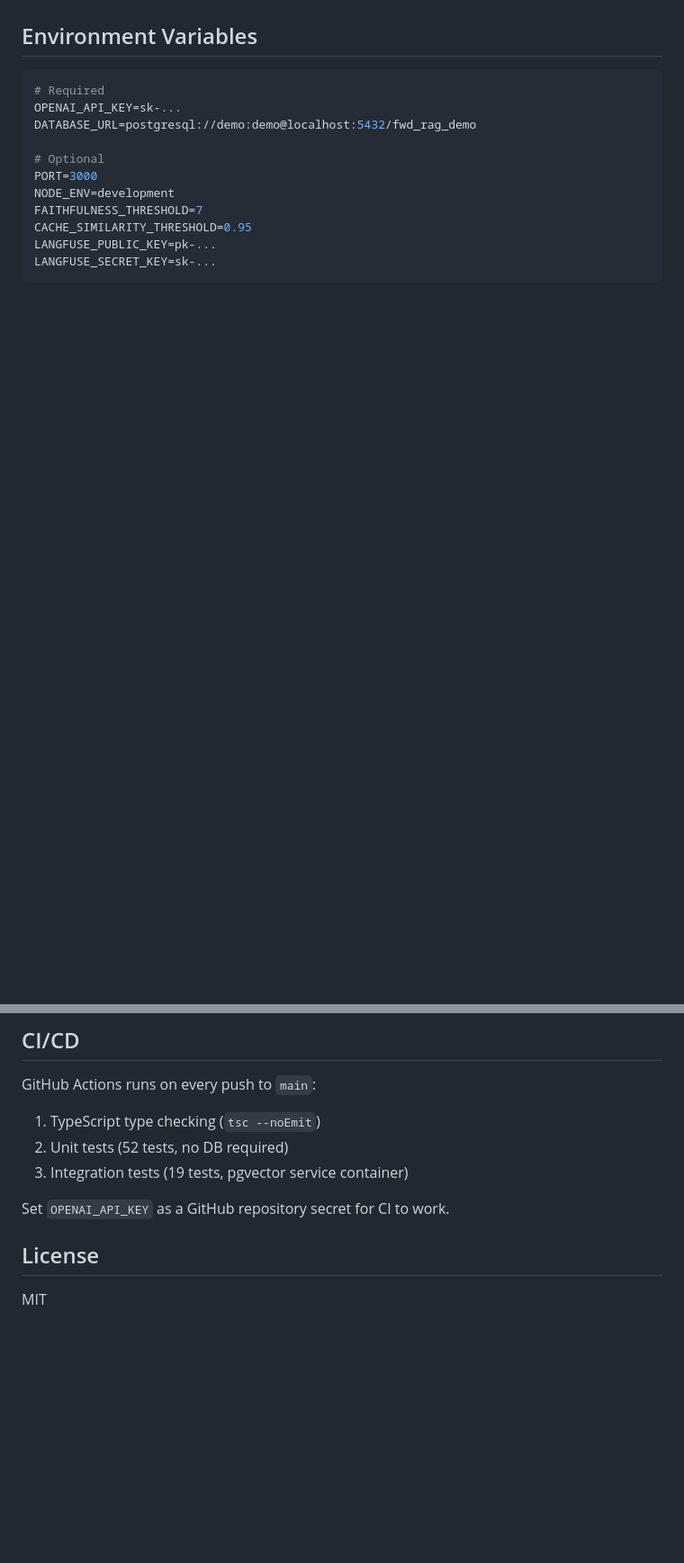
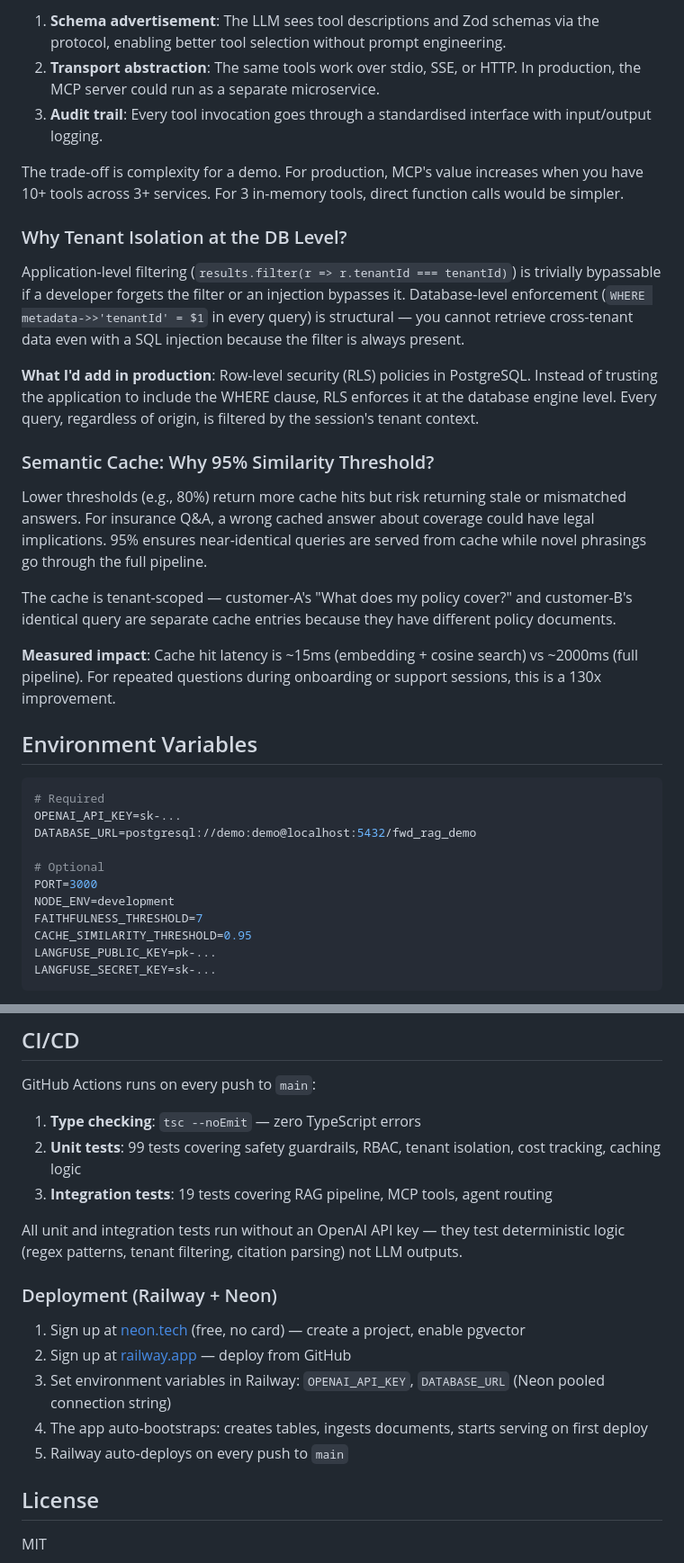
Before and after one commit to manik-soin/fwd-rag-demo, a Markdown page: README.md, 2 parts joined by grey strips. Shown at 90% size. GitHub-like rendering; blank space fills up the shorter version.

```diff
--- a/README.md
+++ b/README.md
@@ -176,3 +214,22 @@ $ npm run verify
+1. **Schema advertisement**: The LLM sees tool descriptions and Zod schemas via the protocol, enabling better tool selection without prompt engineering.
+2. **Transport abstraction**: The same tools work over stdio, SSE, or HTTP. In production, the MCP server could run as a separate microservice.
+3. **Audit trail**: Every tool invocation goes through a standardised interface with input/output logging.
+
+The trade-off is complexity for a demo. For production, MCP's value increases when you have 10+ tools across 3+ services. For 3 in-memory tools, direct function calls would be simpler.
+
+### Why Tenant Isolation at the DB Level?
+
+Application-level filtering (`results.filter(r => r.tenantId === tenantId)`) is trivially bypassable if a developer forgets the filter or an injection bypasses it. Database-level enforcement (`WHERE metadata->>'tenantId' = $1` in every query) is structural — you cannot retrieve cross-tenant data even with a SQL injection because the filter is always present.
+
+**What I'd add in production**: Row-level security (RLS) policies in PostgreSQL. Instead of trusting the application to include the WHERE clause, RLS enforces it at the database engine level. Every query, regardless of origin, is filtered by the session's tenant context.
+
+### Semantic Cache: Why 95% Similarity Threshold?
+
+Lower thresholds (e.g., 80%) return more cache hits but risk returning stale or mismatched answers. For insurance Q&A, a wrong cached answer about coverage could have legal implications. 95% ensures near-identical queries are served from cache while novel phrasings go through the full pipeline.
+
+The cache is tenant-scoped — customer-A's "What does my policy cover?" and customer-B's identical query are separate cache entries because they have different policy documents.
+
+**Measured impact**: Cache hit latency is ~15ms (embedding + cosine search) vs ~2000ms (full pipeline). For repeated questions during onboarding or support sessions, this is a 130x improvement.
 
 ## Environment Variables
 
@@ -193,11 +250,19 @@ LANGFUSE_SECRET_KEY=sk-...
 ## CI/CD
 
 GitHub Actions runs on every push to `main`:
-1. TypeScript type checking (`tsc --noEmit`)
-2. Unit tests (52 tests, no DB required)
-3. Integration tests (19 tests, pgvector service container)
+1. **Type checking**: `tsc --noEmit` — zero TypeScript errors
+2. **Unit tests**: 99 tests covering safety guardrails, RBAC, tenant isolation, cost tracking, caching logic
+3. **Integration tests**: 19 tests covering RAG pipeline, MCP tools, agent routing
 
-Set `OPENAI_API_KEY` as a GitHub repository secret for CI to work.
+All unit and integration tests run without an OpenAI API key — they test deterministic logic (regex patterns, tenant filtering, citation parsing) not LLM outputs.
+
+### Deployment (Railway + Neon)
+
+1. Sign up at [neon.tech](https://neon.tech) (free, no card) — create a project, enable pgvector
+2. Sign up at [railway.app](https://railway.app) — deploy from GitHub
+3. Set environment variables in Railway: `OPENAI_API_KEY`, `DATABASE_URL` (Neon pooled connection string)
+4. The app auto-bootstraps: creates tables, ingests documents, starts serving on first deploy
+5. Railway auto-deploys on every push to `main`
 
 ## License
 
```
Also changed, not shown: other parts of README.md (+47 -9 lines).
